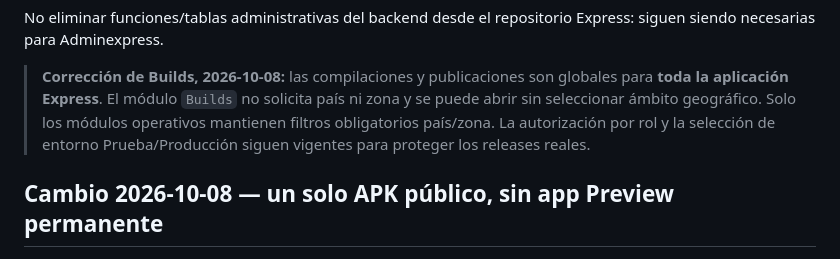
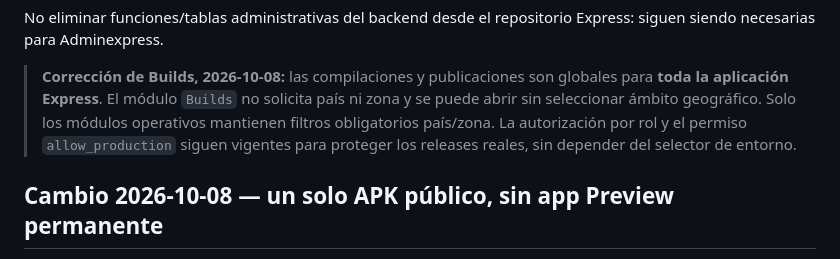
Before and after one commit to jorge2610g/Adminexpress, a Markdown page: README.md, the part around the change. Rendered like a GitHub page.

Commit message:
docs: clarify global Builds permission is not tied to old environment switch

```diff
--- a/README.md
+++ b/README.md
@@ -55,8 +55,8 @@ No eliminar funciones/tablas administrativas del backend desde el repositorio Ex
 > son globales para **toda la aplicación Express**. El módulo `Builds`
 > no solicita país ni zona y se puede abrir sin seleccionar ámbito geográfico.
 > Solo los módulos operativos mantienen filtros obligatorios país/zona.
-> La autorización por rol y la selección de entorno Prueba/Producción siguen
-> vigentes para proteger los releases reales.
+> La autorización por rol y el permiso `allow_production` siguen vigentes
+> para proteger los releases reales, sin depender del selector de entorno.
 >
 ## Cambio 2026-10-08 — un solo APK público, sin app Preview permanente
 
```
